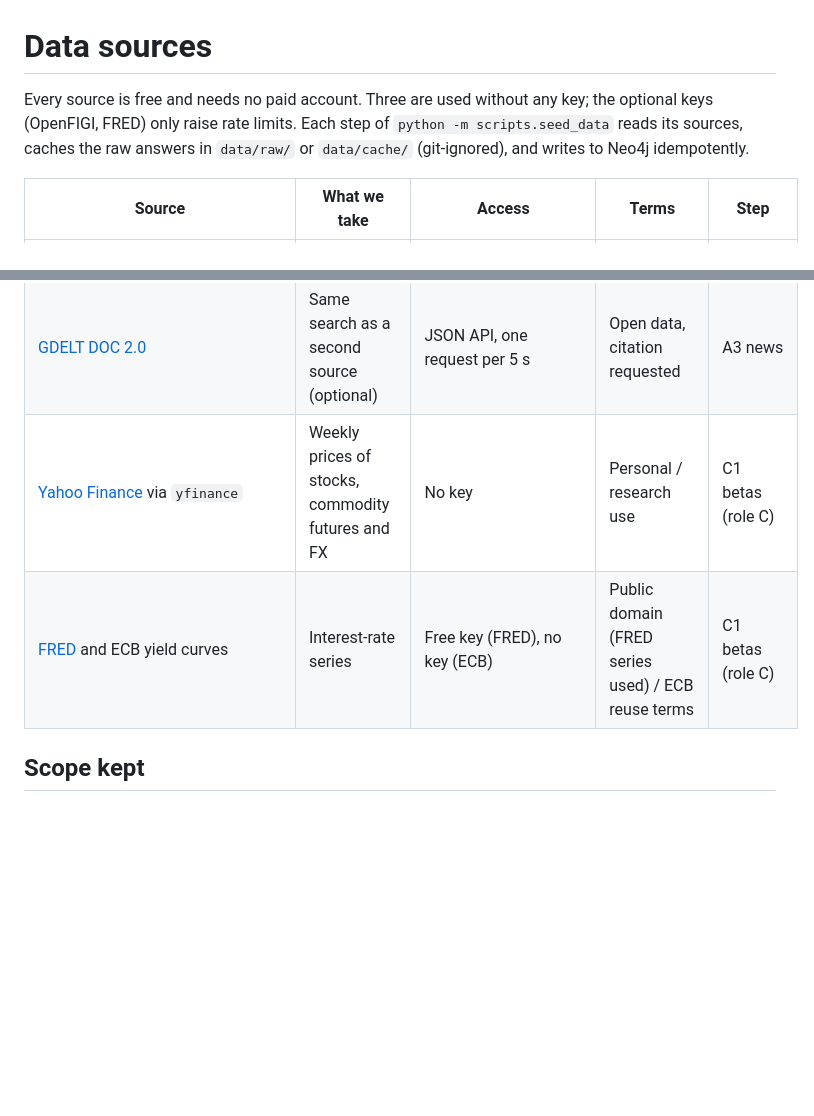
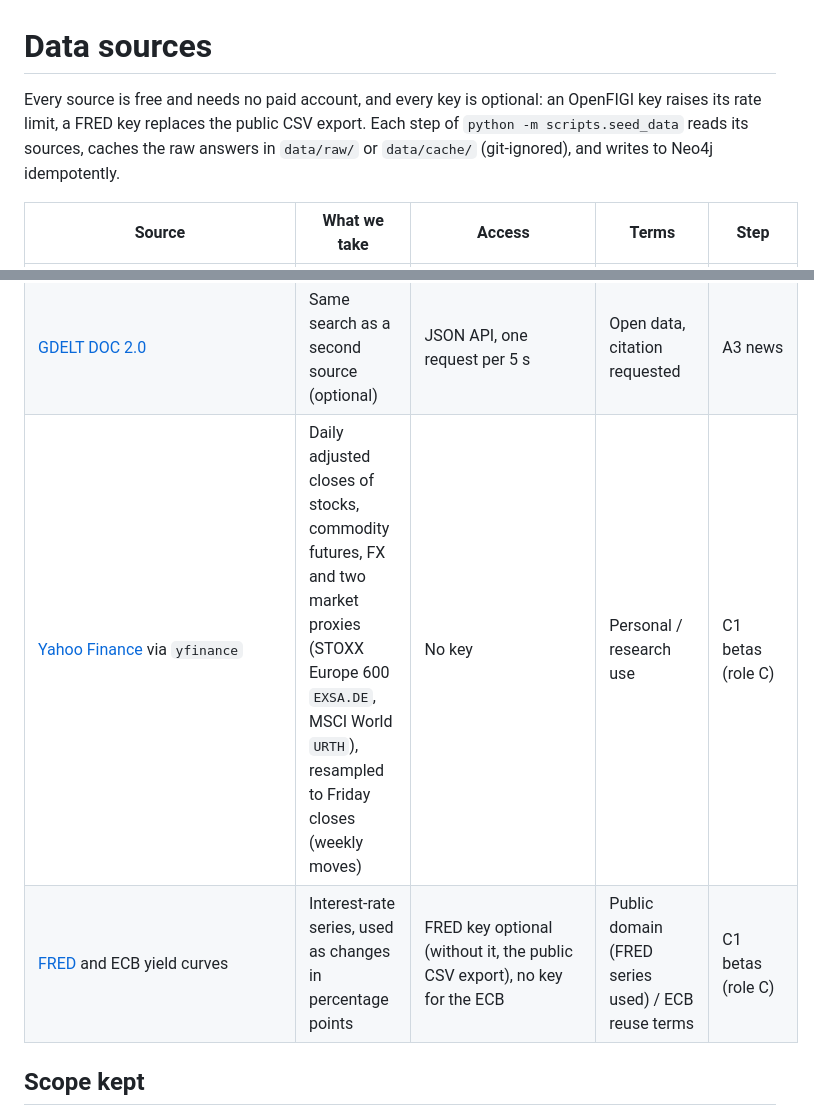
Before and after one commit to Polluxgnr/shockgraph-pea, a Markdown page: docs/data_sources.md, 2 parts joined by grey strips. Drawn GitHub-style; blank space fills up the shorter version.

Commit message:
docs(data): describe the C1 price and rate sources accurately

```diff
--- a/docs/data_sources.md
+++ b/docs/data_sources.md
@@ -1,7 +1,7 @@
 # Data sources
 
-Every source is free and needs no paid account. Three are used without any key; the optional keys (OpenFIGI,
-FRED) only raise rate limits. Each step of `python -m scripts.seed_data` reads its sources, caches the raw answers in
+Every source is free and needs no paid account, and every key is optional: an OpenFIGI key raises its rate
+limit, a FRED key replaces the public CSV export. Each step of `python -m scripts.seed_data` reads its sources, caches the raw answers in
 `data/raw/` or `data/cache/` (git-ignored), and writes to Neo4j idempotently.
 
 | Source | What we take | Access | Terms | Step |
@@ -16,8 +16,8 @@ FRED) only raise rate limits. Each step of `python -m scripts.seed_data` reads i
 | Hand-written industry map, `data/seed/industry_factors.csv` | Which GICS industries produce or consume which commodity, one justification per line | Our own work | Ours | A2 declared |
 | [Google News RSS](https://news.google.com/) | Headlines, publisher, date and link about the 60 largest PEA companies (never article text) | RSS search, no key | Headlines and links only, for analysis | A3 news |
 | [GDELT DOC 2.0](https://www.gdeltproject.org/) | Same search as a second source (optional) | JSON API, one request per 5 s | Open data, citation requested | A3 news |
-| [Yahoo Finance](https://finance.yahoo.com/) via `yfinance` | Weekly prices of stocks, commodity futures and FX | No key | Personal / research use | C1 betas (role C) |
-| [FRED](https://fred.stlouisfed.org/) and ECB yield curves | Interest-rate series | Free key (FRED), no key (ECB) | Public domain (FRED series used) / ECB reuse terms | C1 betas (role C) |
+| [Yahoo Finance](https://finance.yahoo.com/) via `yfinance` | Daily adjusted closes of stocks, commodity futures, FX and two market proxies (STOXX Europe 600 `EXSA.DE`, MSCI World `URTH`), resampled to Friday closes (weekly moves) | No key | Personal / research use | C1 betas (role C) |
+| [FRED](https://fred.stlouisfed.org/) and ECB yield curves | Interest-rate series, used as changes in percentage points | FRED key optional (without it, the public CSV export), no key for the ECB | Public domain (FRED series used) / ECB reuse terms | C1 betas (role C) |
 
 ## Scope kept
 
```
